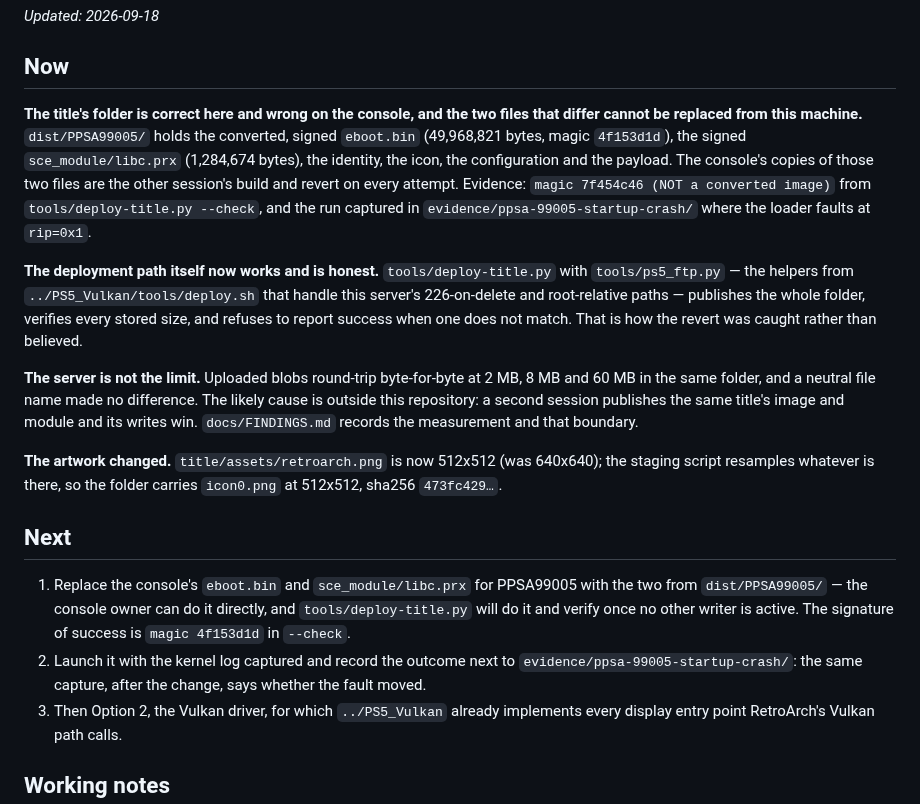
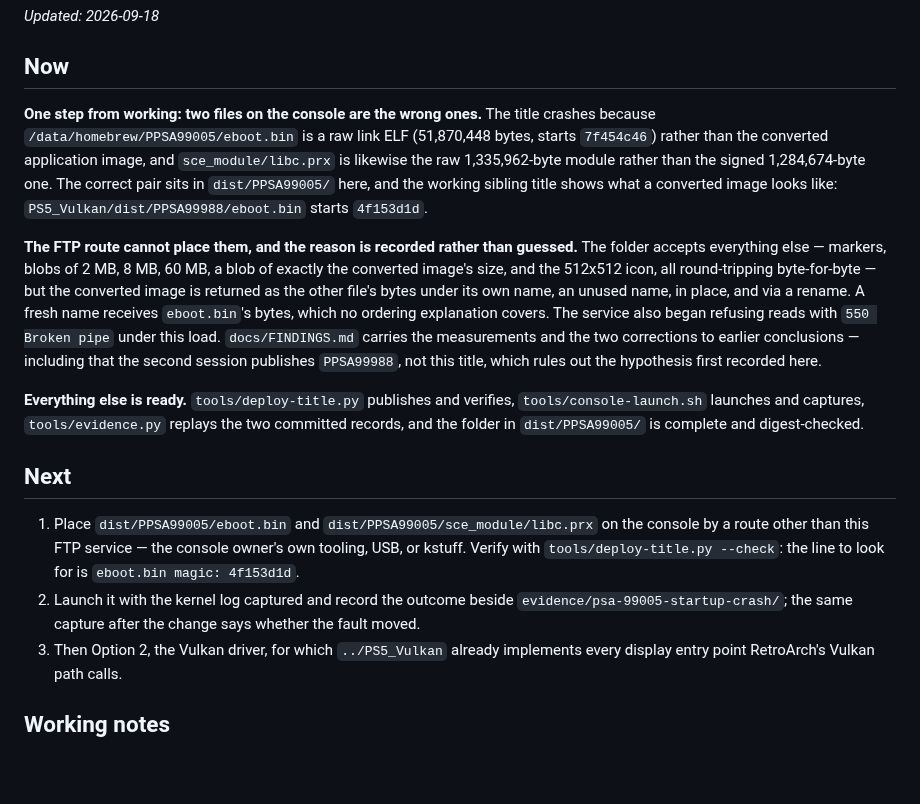
Before and after one commit to mihawk-99/PS5_RetroArch, a Markdown page: docs/ACTIVE.md, the part around the change. GitHub-like rendering; blank space fills up the shorter version.

```diff
--- a/docs/ACTIVE.md
+++ b/docs/ACTIVE.md
@@ -9,41 +9,39 @@ _Updated: 2026-09-18_
 
 ## Now
 
-**The title's folder is correct here and wrong on the console, and the two files
-that differ cannot be replaced from this machine.** `dist/PPSA99005/` holds the
-converted, signed `eboot.bin` (49,968,821 bytes, magic `4f153d1d`), the signed
-`sce_module/libc.prx` (1,284,674 bytes), the identity, the icon, the
-configuration and the payload. The console's copies of those two files are the
-other session's build and revert on every attempt. Evidence: `magic 7f454c46
-(NOT a converted image)` from `tools/deploy-title.py --check`, and the run
-captured in `evidence/ppsa-99005-startup-crash/` where the loader faults at
-`rip=0x1`.
+**One step from working: two files on the console are the wrong ones.** The title
+crashes because `/data/homebrew/PPSA99005/eboot.bin` is a raw link ELF
+(51,870,448 bytes, starts `7f454c46`) rather than the converted application image,
+and `sce_module/libc.prx` is likewise the raw 1,335,962-byte module rather than
+the signed 1,284,674-byte one. The correct pair sits in `dist/PPSA99005/` here,
+and the working sibling title shows what a converted image looks like:
+`PS5_Vulkan/dist/PPSA99988/eboot.bin` starts `4f153d1d`.
 
-**The deployment path itself now works and is honest.** `tools/deploy-title.py`
-with `tools/ps5_ftp.py` — the helpers from `../PS5_Vulkan/tools/deploy.sh` that
-handle this server's 226-on-delete and root-relative paths — publishes the whole
-folder, verifies every stored size, and refuses to report success when one does
-not match. That is how the revert was caught rather than believed.
+**The FTP route cannot place them, and the reason is recorded rather than
+guessed.** The folder accepts everything else — markers, blobs of 2 MB, 8 MB,
+60 MB, a blob of exactly the converted image's size, and the 512x512 icon, all
+round-tripping byte-for-byte — but the converted image is returned as the other
+file's bytes under its own name, an unused name, in place, and via a rename. A
+fresh name receives `eboot.bin`'s bytes, which no ordering explanation covers.
+The service also began refusing reads with `550 Broken pipe` under this load.
+`docs/FINDINGS.md` carries the measurements and the two corrections to earlier
+conclusions — including that the second session publishes `PPSA99988`, not this
+title, which rules out the hypothesis first recorded here.
 
-**The server is not the limit.** Uploaded blobs round-trip byte-for-byte at 2 MB,
-8 MB and 60 MB in the same folder, and a neutral file name made no difference.
-The likely cause is outside this repository: a second session publishes the same
-title's image and module and its writes win. `docs/FINDINGS.md` records the
-measurement and that boundary.
-
-**The artwork changed.** `title/assets/retroarch.png` is now 512x512 (was
-640x640); the staging script resamples whatever is there, so the folder carries
-`icon0.png` at 512x512, sha256 `473fc429…`.
+**Everything else is ready.** `tools/deploy-title.py` publishes and verifies,
+`tools/console-launch.sh` launches and captures, `tools/evidence.py` replays the
+two committed records, and the folder in `dist/PPSA99005/` is complete and
+digest-checked.
 
 ## Next
 
-1. Replace the console's `eboot.bin` and `sce_module/libc.prx` for PPSA99005 with
-   the two from `dist/PPSA99005/` — the console owner can do it directly, and
-   `tools/deploy-title.py` will do it and verify once no other writer is active.
-   The signature of success is `magic 4f153d1d` in `--check`.
-2. Launch it with the kernel log captured and record the outcome next to
-   `evidence/ppsa-99005-startup-crash/`: the same capture, after the change,
-   says whether the fault moved.
+1. Place `dist/PPSA99005/eboot.bin` and `dist/PPSA99005/sce_module/libc.prx` on
+   the console by a route other than this FTP service — the console owner's own
+   tooling, USB, or kstuff. Verify with `tools/deploy-title.py --check`: the line
+   to look for is `eboot.bin magic: 4f153d1d`.
+2. Launch it with the kernel log captured and record the outcome beside
+   `evidence/psa-99005-startup-crash/`; the same capture after the change says
+   whether the fault moved.
 3. Then Option 2, the Vulkan driver, for which `../PS5_Vulkan` already implements
    every display entry point RetroArch's Vulkan path calls.
 
```
Also changed, not shown: docs/FINDINGS.md (+39 -0 lines), docs/PHASE_LOG.md (+30 -0 lines).
